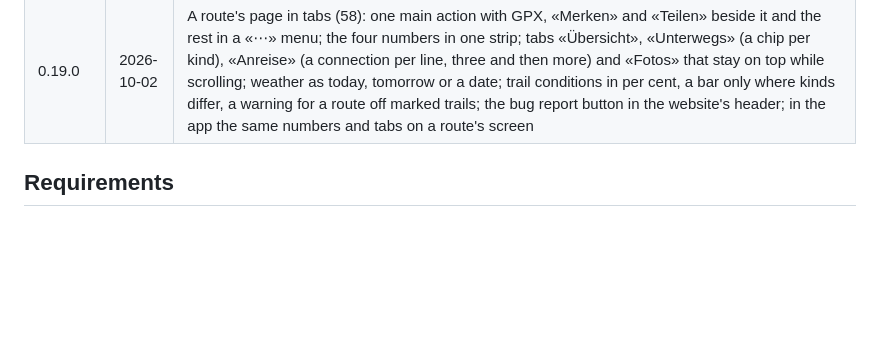
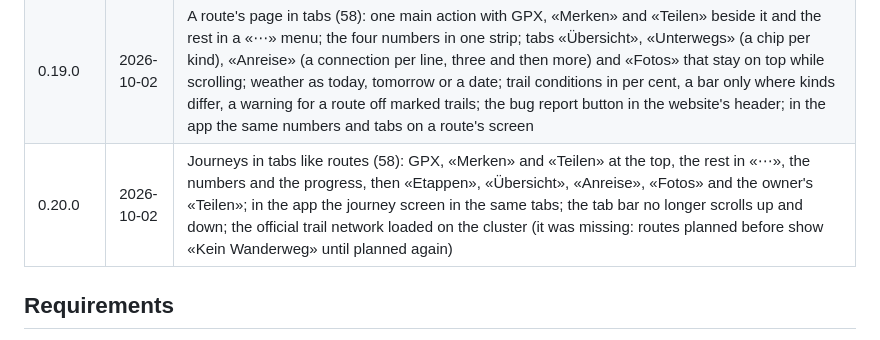
Before and after one commit to tellbow/alvyo, a Markdown page: docs/plan.md, the part around the change. GitHub-like rendering; blank space fills up the shorter version.

Commit message:
docs: release 0.20.0
Co-Authored-By: Claude Opus 5.5 <noreply@anthropic.com>

```diff
--- a/docs/plan.md
+++ b/docs/plan.md
@@ -60,6 +60,7 @@ A `v*` tag builds the images; Flux deploys them
 | 0.17.1 | 2026-09-29 | Every page of the website answered 500 (a package for bug report screenshots was not bundled); in the app «Unterwegs» shows its icons again (each map layer with its own source: the iOS map drops filters like «in») |
 | 0.18.0 | 2026-10-02 | One's pace chosen (57): «Dein Tempo» on the account page and in the app's profile, hiking times at it in the app too; «Anderer Weg» shows the other ways while the line is dragged and takes the one let go on, or says why not, and adds no point (9); a saved route opens in the planner zoomed to it; stage sheets on one A4 page with a sharper map, «Unterwegs» grouping a town's fountains and restaurants; place search: names as searched and addresses first, broken labels and dropped passes fixed; bug report screenshots with the map in Safari; GPX file names keep dashes |
 | 0.19.0 | 2026-10-02 | A route's page in tabs (58): one main action with GPX, «Merken» and «Teilen» beside it and the rest in a «⋯» menu; the four numbers in one strip; tabs «Übersicht», «Unterwegs» (a chip per kind), «Anreise» (a connection per line, three and then more) and «Fotos» that stay on top while scrolling; weather as today, tomorrow or a date; trail conditions in per cent, a bar only where kinds differ, a warning for a route off marked trails; the bug report button in the website's header; in the app the same numbers and tabs on a route's screen |
+| 0.20.0 | 2026-10-02 | Journeys in tabs like routes (58): GPX, «Merken» and «Teilen» at the top, the rest in «⋯», the numbers and the progress, then «Etappen», «Übersicht», «Anreise», «Fotos» and the owner's «Teilen»; in the app the journey screen in the same tabs; the tab bar no longer scrolls up and down; the official trail network loaded on the cluster (it was missing: routes planned before show «Kein Wanderweg» until planned again) |
 
 ## Requirements
 
```
